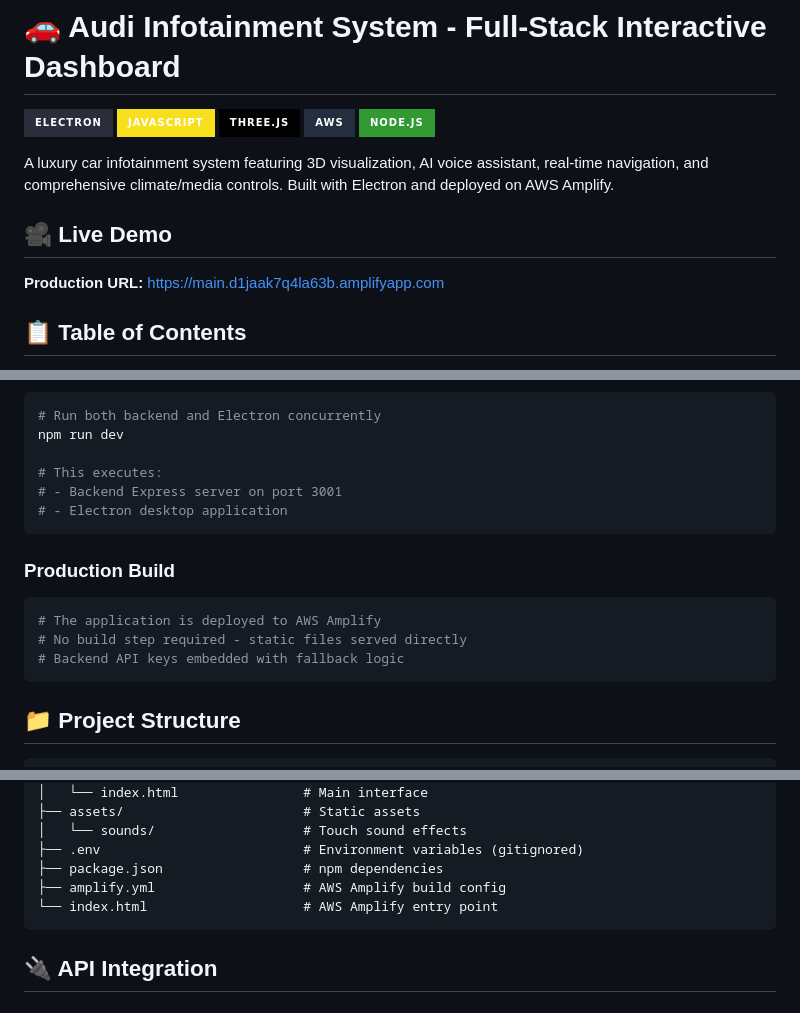
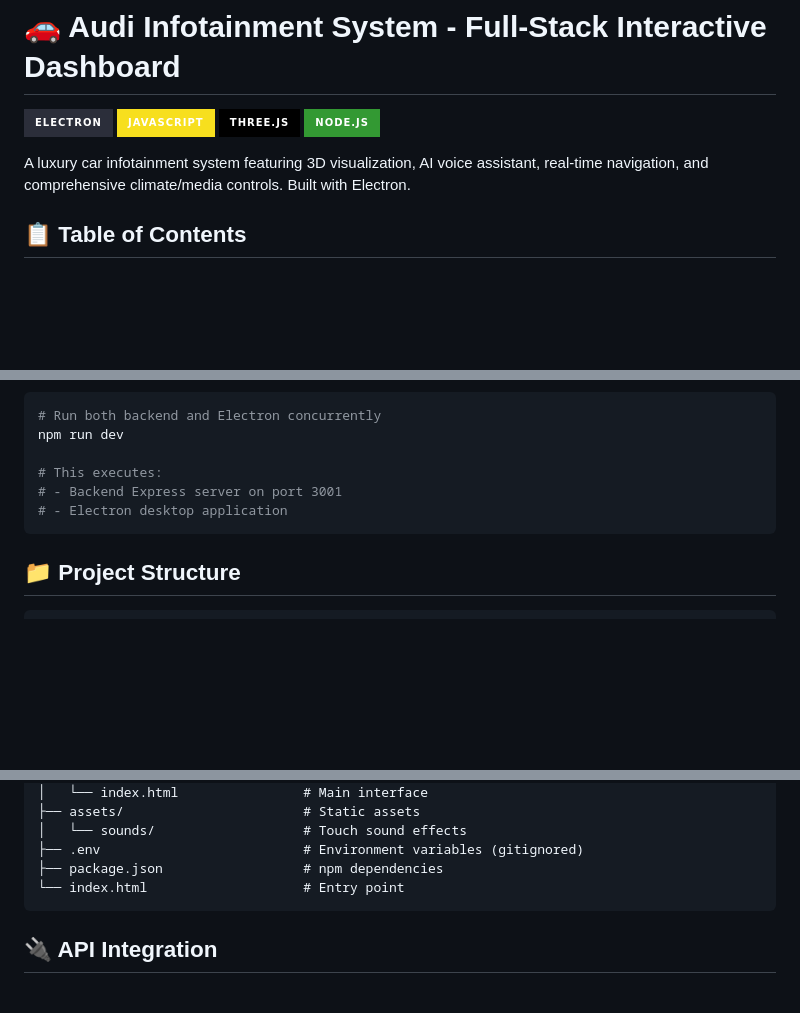
Before and after one commit to Alokothro/audi-infotainment-system, a Markdown page: README.md, 3 parts joined by grey strips. GitHub-like rendering; badges without logos; blank space fills up the shorter version.

````diff
--- a/README.md
+++ b/README.md
@@ -3,14 +3,9 @@
 ![Electron](https://img.shields.io/badge/Electron-2B2E3A?style=for-the-badge&logo=electron&logoColor=9FEAF9)
 ![JavaScript](https://img.shields.io/badge/JavaScript-F7DF1E?style=for-the-badge&logo=javascript&logoColor=black)
 ![Three.js](https://img.shields.io/badge/Three.js-000000?style=for-the-badge&logo=three.js&logoColor=white)
-![AWS](https://img.shields.io/badge/AWS-232F3E?style=for-the-badge&logo=amazon-aws&logoColor=FF9900)
 ![Node.js](https://img.shields.io/badge/Node.js-339933?style=for-the-badge&logo=node.js&logoColor=white)
 
-A luxury car infotainment system featuring 3D visualization, AI voice assistant, real-time navigation, and comprehensive climate/media controls. Built with Electron and deployed on AWS Amplify.
-
-## 🎥 Live Demo
-
-**Production URL:** [https://main.d1jaak7q4la63b.amplifyapp.com](https://main.d1jaak7q4la63b.amplifyapp.com)
+A luxury car infotainment system featuring 3D visualization, AI voice assistant, real-time navigation, and comprehensive climate/media controls. Built with Electron.
 
 ## 📋 Table of Contents
 
@@ -243,14 +236,6 @@ npm run dev
 # - Electron desktop application
 ```
 
-### Production Build
-
-```bash
-# The application is deployed to AWS Amplify
-# No build step required - static files served directly
-# Backend API keys embedded with fallback logic
-```
-
 ## 📁 Project Structure
 
 ```
@@ -289,8 +274,7 @@ audi-infotainment-system/
 │   └── sounds/                   # Touch sound effects
 ├── .env                          # Environment variables (gitignored)
 ├── package.json                  # npm dependencies
-├── amplify.yml                   # AWS Amplify build config
-└── index.html                    # AWS Amplify entry point
+└── index.html                    # Entry point
 ```
 
 ## 🔌 API Integration
````
Also changed, not shown: other parts of README.md (+3 -53 lines).
